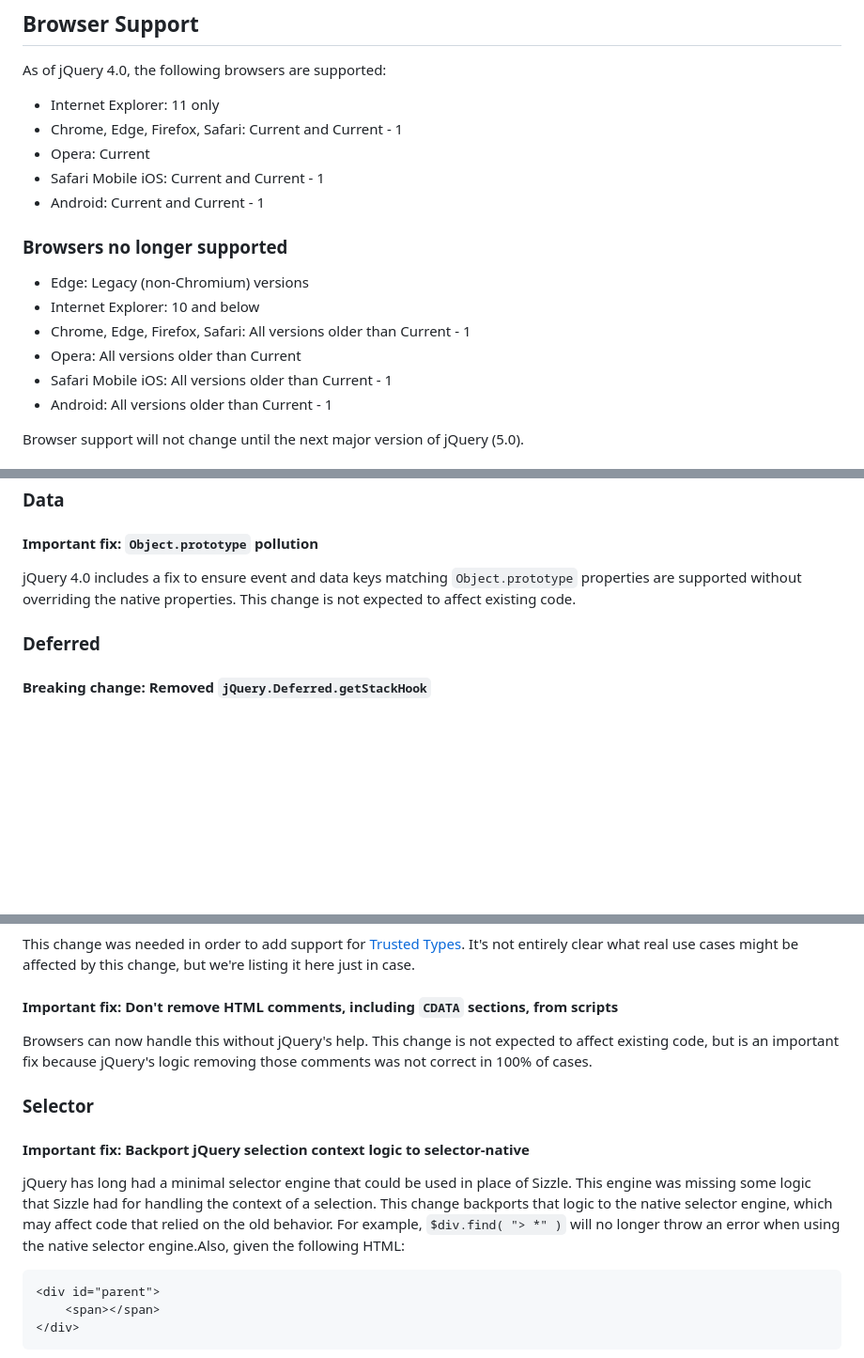
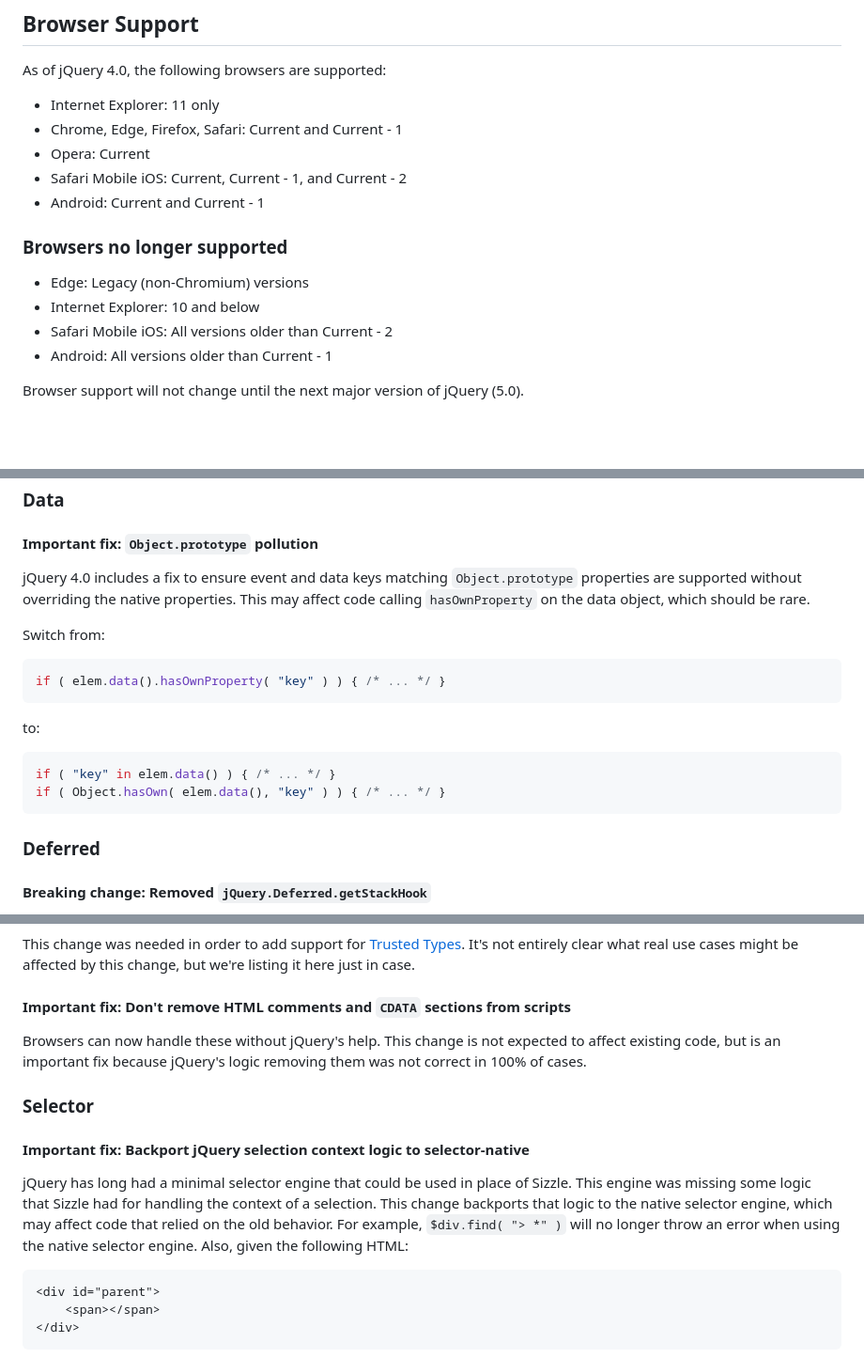
Before and after one commit to jquery/jquery.com, a Markdown page: pages/upgrade-guide/4.0.md, 3 parts joined by grey strips. Shown at 94% size. GitHub-like rendering; blank space fills up the shorter version.

Commit message:
fixup! more feedback

````diff
--- a/pages/upgrade-guide/4.0.md
+++ b/pages/upgrade-guide/4.0.md
@@ -17,16 +17,14 @@ As of jQuery 4.0, the following browsers are supported:
 * Internet Explorer: 11 only
 * Chrome, Edge, Firefox, Safari: Current and Current - 1
 * Opera: Current
-* Safari Mobile iOS: Current and Current - 1
+* Safari Mobile iOS: Current, Current - 1, and Current - 2
 * Android: Current and Current - 1
 
 ### Browsers no longer supported
 
 * Edge: Legacy (non-Chromium) versions
 * Internet Explorer: 10 and below
-* Chrome, Edge, Firefox, Safari: All versions older than Current - 1
-* Opera: All versions older than Current
-* Safari Mobile iOS: All versions older than Current - 1
+* Safari Mobile iOS: All versions older than Current - 2
 * Android: All versions older than Current - 1
 
 Browser support will not change until the next major version of jQuery (5.0).
@@ -189,7 +187,20 @@ Instead, jQuery will now only add `px` to a limited set of properties that are k
 
 #### Important fix: `Object.prototype` pollution
 
-jQuery 4.0 includes a fix to ensure event and data keys matching `Object.prototype` properties are supported without overriding the native properties. This change is not expected to affect existing code.
+jQuery 4.0 includes a fix to ensure event and data keys matching `Object.prototype` properties are supported without overriding the native properties. This may affect code calling `hasOwnProperty` on the data object, which should be rare.
+
+Switch from:
+
+```js
+if ( elem.data().hasOwnProperty( "key" ) ) { /* ... */ }
+```
+
+to:
+
+```js
+if ( "key" in elem.data() ) { /* ... */ }
+if ( Object.hasOwn( elem.data(), "key" ) ) { /* ... */ }
+```
 
 ### Deferred
 
@@ -219,15 +230,15 @@ jQuery 4.0 adds support for [Trusted Types](https://developer.mozilla.org/en-US/
 
 This change was needed in order to add support for [Trusted Types](https://developer.mozilla.org/en-US/docs/Web/API/Trusted_Types_API). It's not entirely clear what real use cases might be affected by this change, but we're listing it here just in case.
 
-#### Important fix: Don't remove HTML comments, including `CDATA` sections, from scripts
+#### Important fix: Don't remove HTML comments and `CDATA` sections from scripts
 
-Browsers can now handle this without jQuery's help. This change is not expected to affect existing code, but is an important fix because jQuery's logic removing those comments was not correct in 100% of cases.
+Browsers can now handle these without jQuery's help. This change is not expected to affect existing code, but is an important fix because jQuery's logic removing them was not correct in 100% of cases.
 
 ### Selector
 
 #### Important fix: Backport jQuery selection context logic to selector-native
 
-jQuery has long had a minimal selector engine that could be used in place of Sizzle. This engine was missing some logic that Sizzle had for handling the context of a selection. This change backports that logic to the native selector engine, which may affect code that relied on the old behavior. For example, `$div.find( "> *" )` will no longer throw an error when using the native selector engine.Also, given the following HTML:
+jQuery has long had a minimal selector engine that could be used in place of Sizzle. This engine was missing some logic that Sizzle had for handling the context of a selection. This change backports that logic to the native selector engine, which may affect code that relied on the old behavior. For example, `$div.find( "> *" )` will no longer throw an error when using the native selector engine. Also, given the following HTML:
 
 ```html
 <div id="parent">
````
Also changed, not shown: other parts of pages/upgrade-guide/4.0.md (+2 -2 lines).
